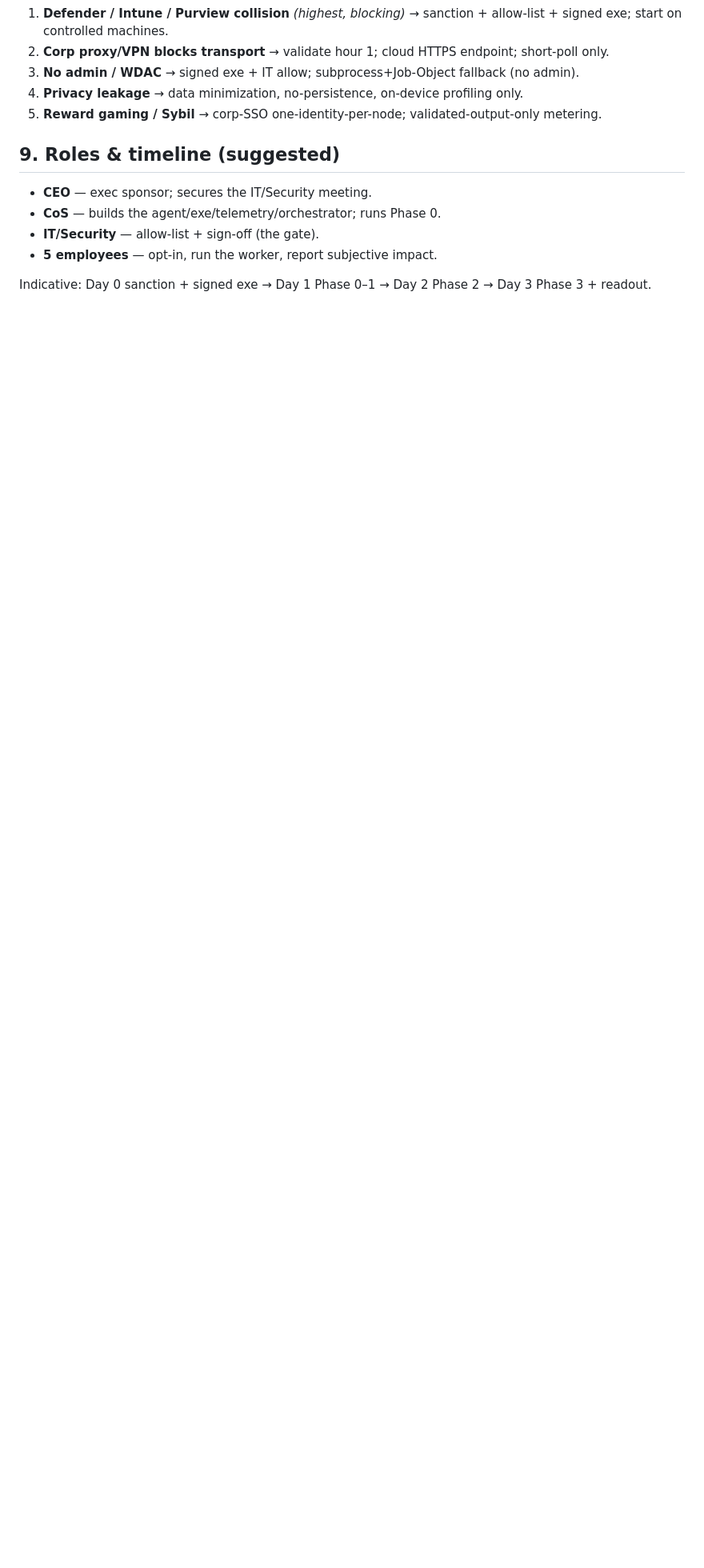
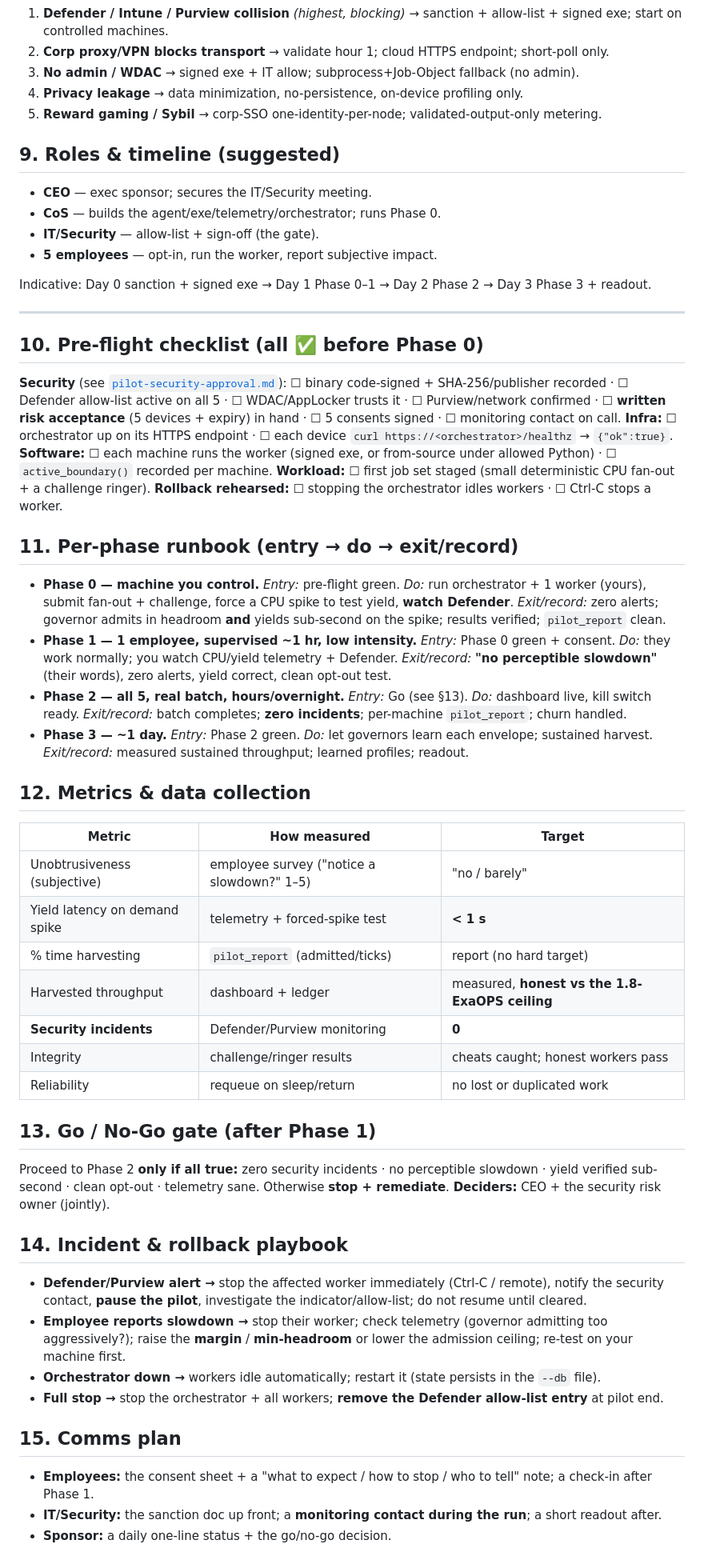
Before and after one commit to Aditya-Katkuri/OneCompute, a Markdown page: docs/pilot-plan.md, the part around one of its changes. Shown at 80% size. Drawn GitHub-style; blank space fills up the shorter version.

```diff
--- a/docs/pilot-plan.md
+++ b/docs/pilot-plan.md
@@ -95,3 +98,63 @@ the orchestrator (all workers go idle), employees Ctrl-C / uninstall; profiles a
 - **5 employees** — opt-in, run the worker, report subjective impact.
 
 Indicative: Day 0 sanction + signed exe → Day 1 Phase 0–1 → Day 2 Phase 2 → Day 3 Phase 3 + readout.
+
+---
+
+## 10. Pre-flight checklist (all ✅ before Phase 0)
+
+**Security** (see [`pilot-security-approval.md`](./pilot-security-approval.md)): ☐ binary code-signed +
+SHA-256/publisher recorded · ☐ Defender allow-list active on all 5 · ☐ WDAC/AppLocker trusts it ·
+☐ Purview/network confirmed · ☐ **written risk acceptance** (5 devices + expiry) in hand ·
+☐ 5 consents signed · ☐ monitoring contact on call.
+**Infra:** ☐ orchestrator up on its HTTPS endpoint · ☐ each device `curl https://<orchestrator>/healthz` → `{"ok":true}`.
+**Software:** ☐ each machine runs the worker (signed exe, or from-source under allowed Python) · ☐ `active_boundary()` recorded per machine.
+**Workload:** ☐ first job set staged (small deterministic CPU fan-out + a challenge ringer).
+**Rollback rehearsed:** ☐ stopping the orchestrator idles workers · ☐ Ctrl-C stops a worker.
+
+## 11. Per-phase runbook (entry → do → exit/record)
+
+- **Phase 0 — machine you control.** *Entry:* pre-flight green. *Do:* run orchestrator + 1 worker (yours),
+  submit fan-out + challenge, force a CPU spike to test yield, **watch Defender**. *Exit/record:* zero
+  alerts; governor admits in headroom **and** yields sub-second on the spike; results verified; `pilot_report`
+  clean.
+- **Phase 1 — 1 employee, supervised ~1 hr, low intensity.** *Entry:* Phase 0 green + consent. *Do:* they
+  work normally; you watch CPU/yield telemetry + Defender. *Exit/record:* **"no perceptible slowdown"** (their
+  words), zero alerts, yield correct, clean opt-out test.
+- **Phase 2 — all 5, real batch, hours/overnight.** *Entry:* Go (see §13). *Do:* dashboard live, kill switch
+  ready. *Exit/record:* batch completes; **zero incidents**; per-machine `pilot_report`; churn handled.
+- **Phase 3 — ~1 day.** *Entry:* Phase 2 green. *Do:* let governors learn each envelope; sustained harvest.
+  *Exit/record:* measured sustained throughput; learned profiles; readout.
+
+## 12. Metrics & data collection
+
+| Metric | How measured | Target |
+|---|---|---|
+| Unobtrusiveness (subjective) | employee survey ("notice a slowdown?" 1–5) | "no / barely" |
+| Yield latency on demand spike | telemetry + forced-spike test | **< 1 s** |
+| % time harvesting | `pilot_report` (admitted/ticks) | report (no hard target) |
+| Harvested throughput | dashboard + ledger | measured, **honest vs the 1.8-ExaOPS ceiling** |
+| **Security incidents** | Defender/Purview monitoring | **0** |
+| Integrity | challenge/ringer results | cheats caught; honest workers pass |
+| Reliability | requeue on sleep/return | no lost or duplicated work |
+
+## 13. Go / No-Go gate (after Phase 1)
+
+Proceed to Phase 2 **only if all true:** zero security incidents · no perceptible slowdown · yield verified
+sub-second · clean opt-out · telemetry sane. Otherwise **stop + remediate**. **Deciders:** CEO + the security
+risk owner (jointly).
+
+## 14. Incident & rollback playbook
+
+- **Defender/Purview alert →** stop the affected worker immediately (Ctrl-C / remote), notify the security
+  contact, **pause the pilot**, investigate the indicator/allow-list; do not resume until cleared.
+- **Employee reports slowdown →** stop their worker; check telemetry (governor admitting too aggressively?);
+  raise the **margin** / **min-headroom** or lower the admission ceiling; re-test on your machine first.
+- **Orchestrator down →** workers idle automatically; restart it (state persists in the `--db` file).
+- **Full stop →** stop the orchestrator + all workers; **remove the Defender allow-list entry** at pilot end.
+
+## 15. Comms plan
+
+- **Employees:** the consent sheet + a "what to expect / how to stop / who to tell" note; a check-in after Phase 1.
+- **IT/Security:** the sanction doc up front; a **monitoring contact during the run**; a short readout after.
+- **Sponsor:** a daily one-line status + the go/no-go decision.
```
Also changed, not shown: other parts of docs/pilot-plan.md (+4 -1 lines), docs/pilot-security-approval.md (added, +126 -0 lines).
